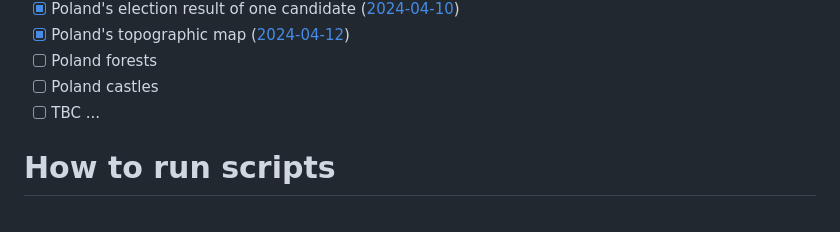
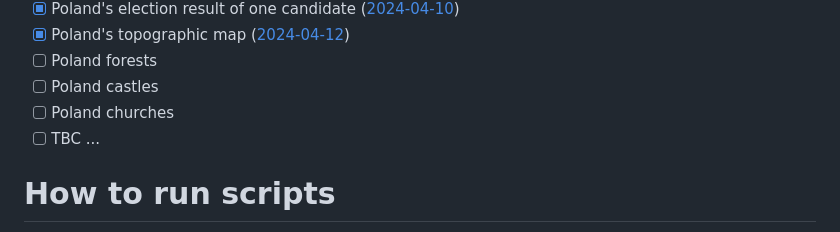
Before and after one commit to creyn/Poland-on-maps, a Markdown page: README.md, the part around the change. Rendered like a GitHub page.

```diff
--- a/README.md
+++ b/README.md
@@ -53,6 +53,7 @@ List of map views that I want to create:
 - [x] Poland's topographic map ([2024-04-12](docs/journal/2024-04-12.md))
 - [ ] Poland forests
 - [ ] Poland castles
+- [ ] Poland churches
 - [ ] TBC ...
 
 # How to run scripts
```
